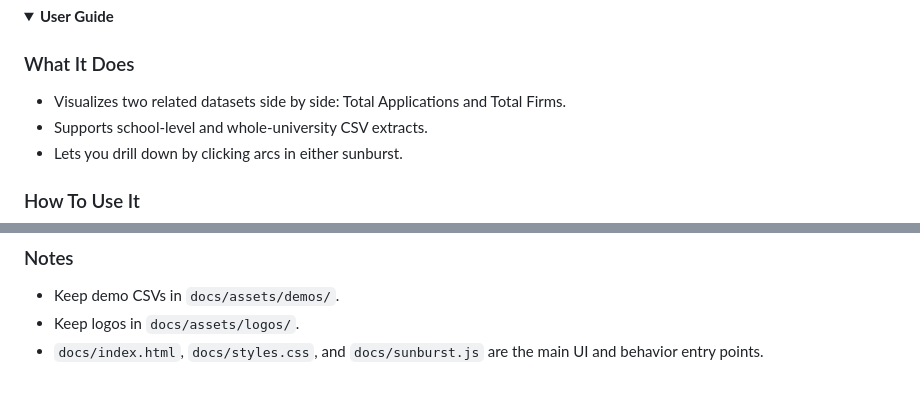
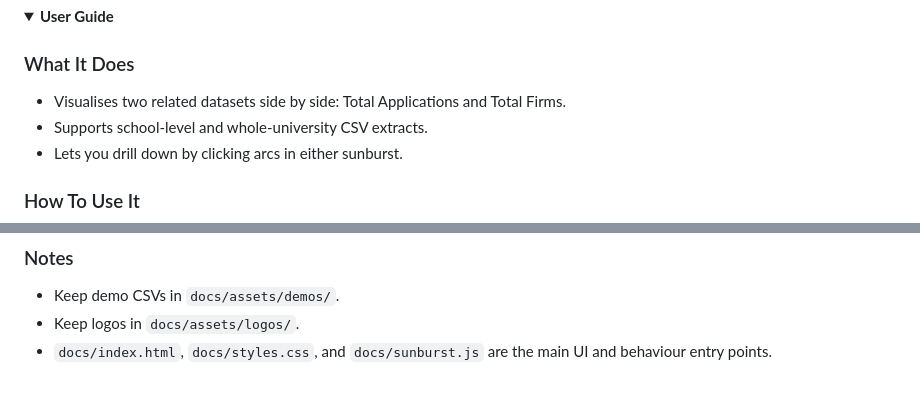
Before and after one commit to drdukegledhill/AppsAndFirmsViewer, a Markdown page: README.md, 2 parts joined by grey strips. Drawn GitHub-style; folded sections open.

Commit message:
Use UK spelling in README

```diff
--- a/README.md
+++ b/README.md
@@ -18,7 +18,7 @@ Live app: https://drduke.uk/AppsAndFirmsViewer
 
 ### What It Does
 
-- Visualizes two related datasets side by side: Total Applications and Total Firms.
+- Visualises two related datasets side by side: Total Applications and Total Firms.
 - Supports school-level and whole-university CSV extracts.
 - Lets you drill down by clicking arcs in either sunburst.
 
@@ -96,6 +96,6 @@ Set GitHub Pages to publish from the repository `docs/` directory.
 
 - Keep demo CSVs in `docs/assets/demos/`.
 - Keep logos in `docs/assets/logos/`.
-- `docs/index.html`, `docs/styles.css`, and `docs/sunburst.js` are the main UI and behavior entry points.
+- `docs/index.html`, `docs/styles.css`, and `docs/sunburst.js` are the main UI and behaviour entry points.
 
 </details>
```
